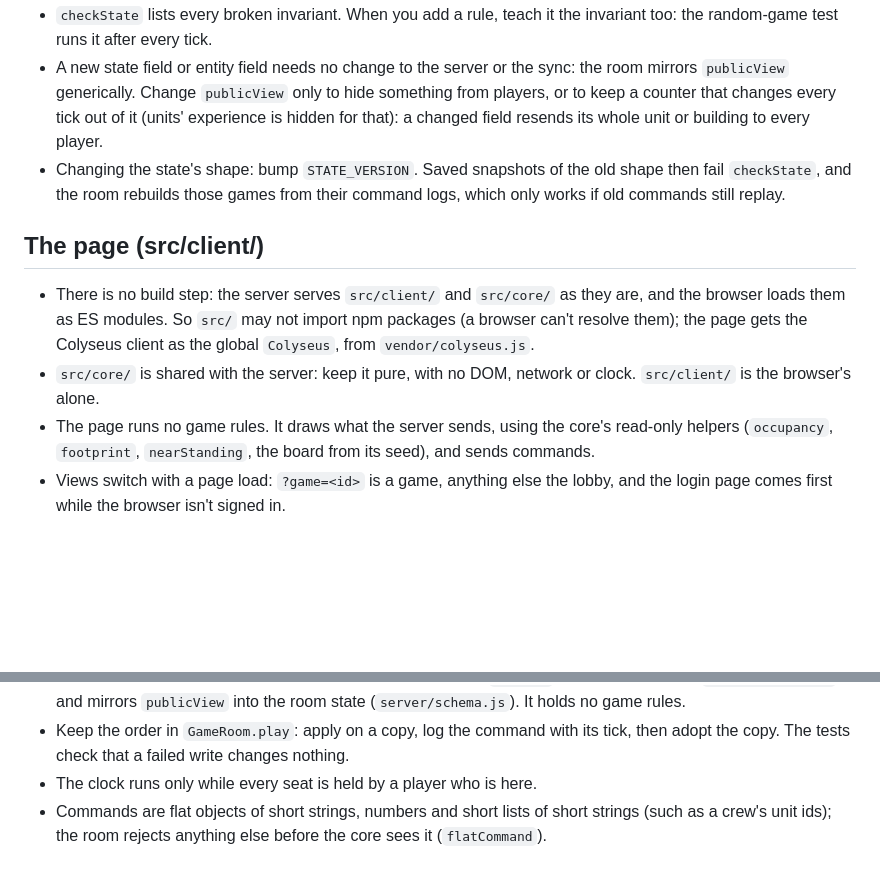
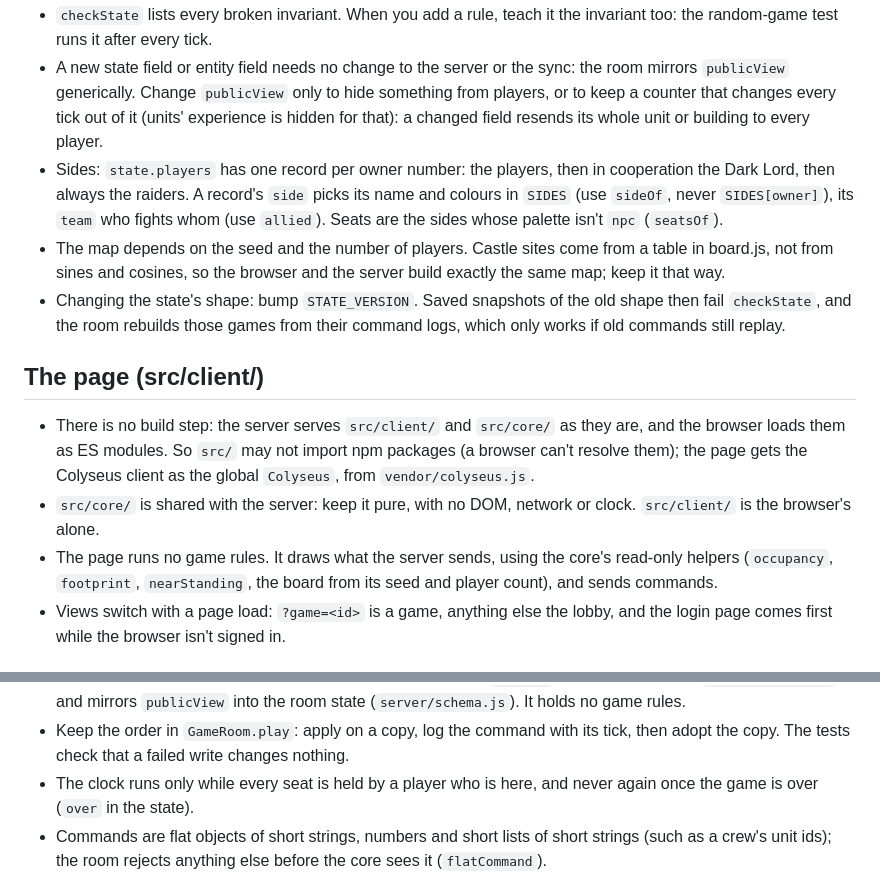
Before and after one commit to Andrejs4/vigame, a Markdown page: CLAUDE.md, 2 parts joined by grey strips. Drawn GitHub-style; blank space fills up the shorter version.

```diff
--- a/CLAUDE.md
+++ b/CLAUDE.md
@@ -46,6 +46,14 @@ persistence.
   to hide something from players, or to keep a counter that changes every
   tick out of it (units' experience is hidden for that): a changed field
   resends its whole unit or building to every player.
+- Sides: `state.players` has one record per owner number: the players,
+  then in cooperation the Dark Lord, then always the raiders. A record's
+  `side` picks its name and colours in `SIDES` (use `sideOf`, never
+  `SIDES[owner]`), its `team` who fights whom (use `allied`). Seats are the
+  sides whose palette isn't `npc` (`seatsOf`).
+- The map depends on the seed and the number of players. Castle sites come
+  from a table in board.js, not from sines and cosines, so the browser and
+  the server build exactly the same map; keep it that way.
 - Changing the state's shape: bump `STATE_VERSION`. Saved snapshots of the old
   shape then fail `checkState`, and the room rebuilds those games from their
   command logs, which only works if old commands still replay.
@@ -60,7 +68,7 @@ persistence.
   or clock. `src/client/` is the browser's alone.
 - The page runs no game rules. It draws what the server sends, using the
   core's read-only helpers (`occupancy`, `footprint`, `nearStanding`, the
-  board from its seed), and sends commands.
+  board from its seed and player count), and sends commands.
 - Views switch with a page load: `?game=<id>` is a game, anything else the
   lobby, and the login page comes first while the browser isn't signed in.
 
@@ -78,7 +86,8 @@ persistence.
 - Keep the order in `GameRoom.play`: apply on a copy, log the command with its
   tick, then adopt the copy. The tests check that a failed write changes
   nothing.
-- The clock runs only while every seat is held by a player who is here.
+- The clock runs only while every seat is held by a player who is here, and
+  never again once the game is over (`over` in the state).
 - Commands are flat objects of short strings, numbers and short lists of
   short strings (such as a crew's unit ids); the room rejects
   anything else before the core sees it (`flatCommand`).
```
Also changed, not shown: README.md (+8 -3 lines), docs/architecture.md (+3 -2 lines).
